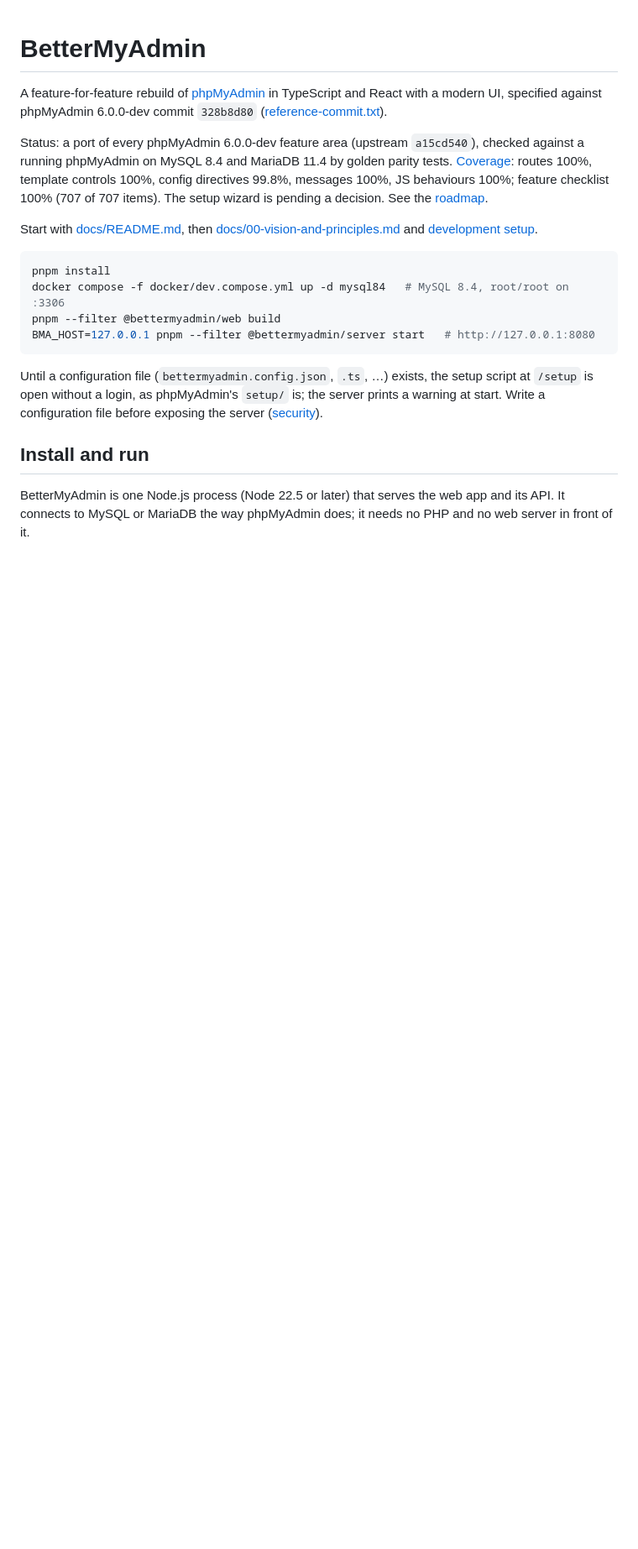
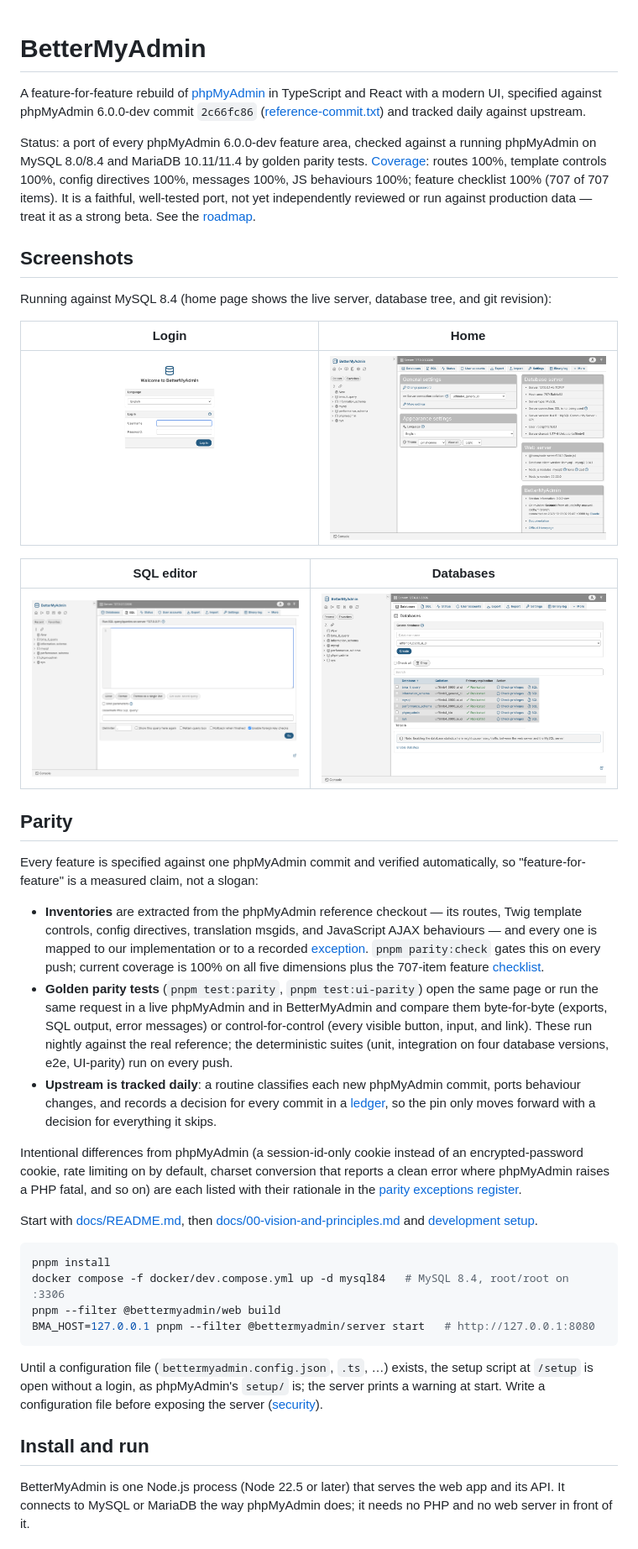
Before and after one commit to cB-Sigma/better-myadmin, a Markdown page: README.md, the part around the change. Shown at 84% size. Rendered like a GitHub page; pictures changed too: docs/screenshots/databases.png (added), docs/screenshots/home.png (added), docs/screenshots/login.png (added); blank space fills up the shorter version.

Commit message:
docs(readme): screenshots, parity section, current status
Adds four screenshots (login, home, SQL editor, databases) under
docs/screenshots and a Parity section explaining the inventory gate, golden
parity tests and daily upstream tracking. Refreshes the status line to the
current pin (2c66fc86) and coverage (config directives now 100%), and frames
the project honestly as a strong beta rather than production-ready.

```diff
--- a/README.md
+++ b/README.md
@@ -1,8 +1,30 @@
 # BetterMyAdmin
 
-A feature-for-feature rebuild of [phpMyAdmin](https://github.com/phpmyadmin/phpmyadmin) in TypeScript and React with a modern UI, specified against phpMyAdmin 6.0.0-dev commit `328b8d80` ([reference-commit.txt](docs/reference/reference-commit.txt)).
+A feature-for-feature rebuild of [phpMyAdmin](https://github.com/phpmyadmin/phpmyadmin) in TypeScript and React with a modern UI, specified against phpMyAdmin 6.0.0-dev commit `2c66fc86` ([reference-commit.txt](docs/reference/reference-commit.txt)) and tracked daily against upstream.
 
-Status: a port of every phpMyAdmin 6.0.0-dev feature area (upstream `a15cd540`), checked against a running phpMyAdmin on MySQL 8.4 and MariaDB 11.4 by golden parity tests. [Coverage](docs/reference/coverage/README.md): routes 100%, template controls 100%, config directives 99.8%, messages 100%, JS behaviours 100%; feature checklist 100% (707 of 707 items). The setup wizard is pending a decision. See the [roadmap](docs/architecture/13-roadmap-and-milestones.md).
+Status: a port of every phpMyAdmin 6.0.0-dev feature area, checked against a running phpMyAdmin on MySQL 8.0/8.4 and MariaDB 10.11/11.4 by golden parity tests. [Coverage](docs/reference/coverage/README.md): routes 100%, template controls 100%, config directives 100%, messages 100%, JS behaviours 100%; feature checklist 100% (707 of 707 items). It is a faithful, well-tested port, not yet independently reviewed or run against production data — treat it as a strong beta. See the [roadmap](docs/architecture/13-roadmap-and-milestones.md).
+
+## Screenshots
+
+Running against MySQL 8.4 (home page shows the live server, database tree, and git revision):
+
+| Login | Home |
+|---|---|
+| ![Login](docs/screenshots/login.png) | ![Home](docs/screenshots/home.png) |
+
+| SQL editor | Databases |
+|---|---|
+| ![SQL editor](docs/screenshots/sql.png) | ![Databases](docs/screenshots/databases.png) |
+
+## Parity
+
+Every feature is specified against one phpMyAdmin commit and verified automatically, so "feature-for-feature" is a measured claim, not a slogan:
+
+- **Inventories** are extracted from the phpMyAdmin reference checkout — its routes, Twig template controls, config directives, translation msgids, and JavaScript AJAX behaviours — and every one is mapped to our implementation or to a recorded [exception](docs/reference/parity-exceptions.md). `pnpm parity:check` gates this on every push; current coverage is 100% on all five dimensions plus the 707-item feature [checklist](docs/reference/coverage/checklist.md).
+- **Golden parity tests** (`pnpm test:parity`, `pnpm test:ui-parity`) open the same page or run the same request in a live phpMyAdmin and in BetterMyAdmin and compare them byte-for-byte (exports, SQL output, error messages) or control-for-control (every visible button, input, and link). These run nightly against the real reference; the deterministic suites (unit, integration on four database versions, e2e, UI-parity) run on every push.
+- **Upstream is tracked daily**: a routine classifies each new phpMyAdmin commit, ports behaviour changes, and records a decision for every commit in a [ledger](tools/upstream/ledger.json), so the pin only moves forward with a decision for everything it skips.
+
+Intentional differences from phpMyAdmin (a session-id-only cookie instead of an encrypted-password cookie, rate limiting on by default, charset conversion that reports a clean error where phpMyAdmin raises a PHP fatal, and so on) are each listed with their rationale in the [parity exceptions register](docs/reference/parity-exceptions.md).
 
 Start with [docs/README.md](docs/README.md), then [docs/00-vision-and-principles.md](docs/00-vision-and-principles.md) and [development setup](docs/architecture/14-development-setup.md).
 
```
